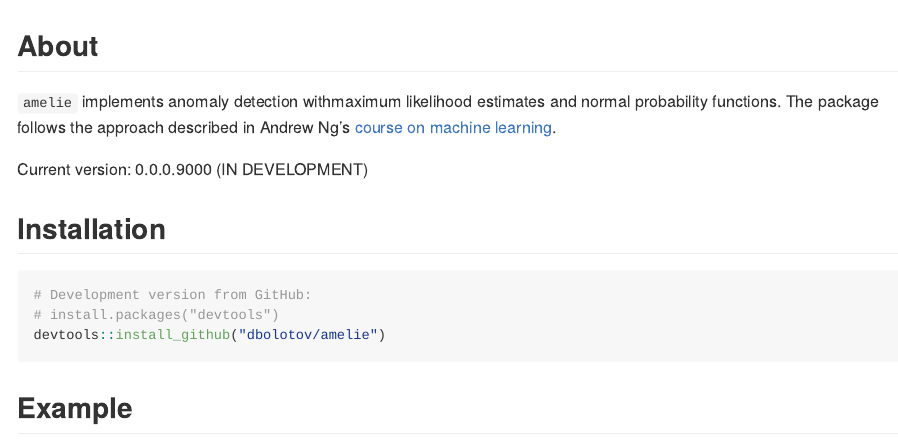
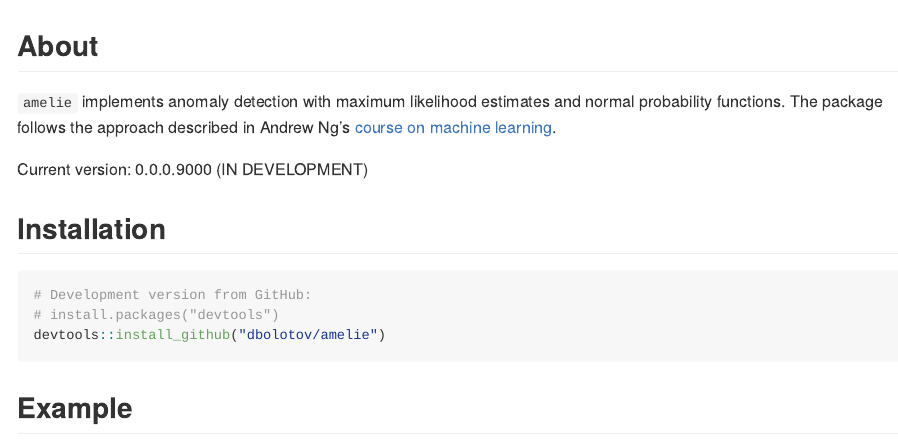
Before and after one commit to dbolotov/amelie, an R Markdown document (README.Rmd): the page in a window 1100 px wide, from its top. Rendered offline with R 4.5, knitr and Pandoc, with nearby package versions; badge pictures from the web are left out.

```diff
--- a/README.Rmd
+++ b/README.Rmd
@@ -20,7 +20,7 @@
 
 ## About
 
-`amelie` implements anomaly detection withmaximum likelihood estimates and normal probability functions. The package follows the approach described in Andrew Ng's [course on machine learning](https://www.coursera.org/learn/machine-learning).
+`amelie` implements anomaly detection with maximum likelihood estimates and normal probability functions. The package follows the approach described in Andrew Ng's [course on machine learning](https://www.coursera.org/learn/machine-learning).
 
 Current version: 0.0.0.9000 (IN DEVELOPMENT)
 
```
Also changed, not shown: R/amelie.R (added, +18 -0 lines), 1 other file.
